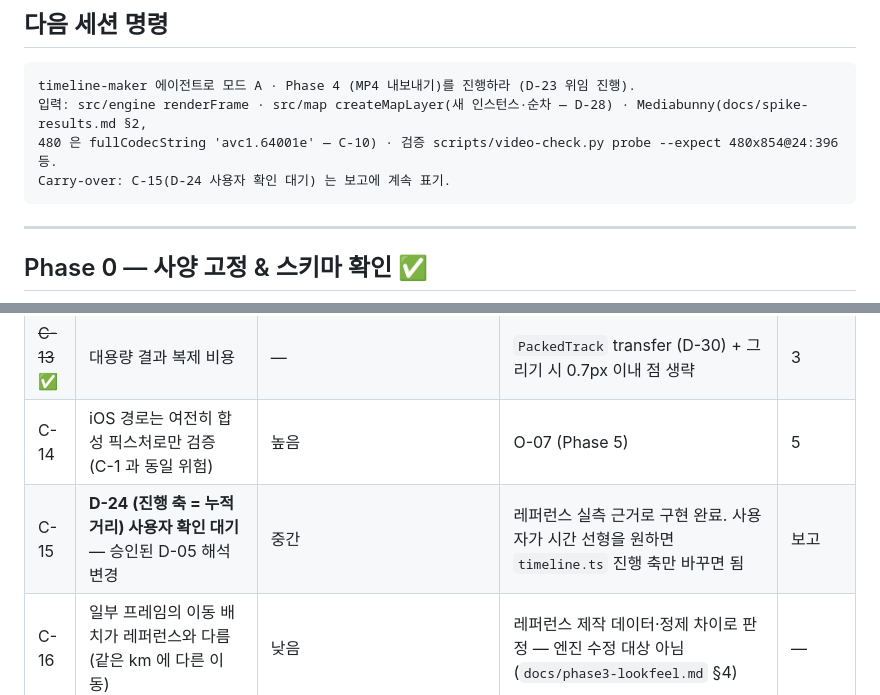
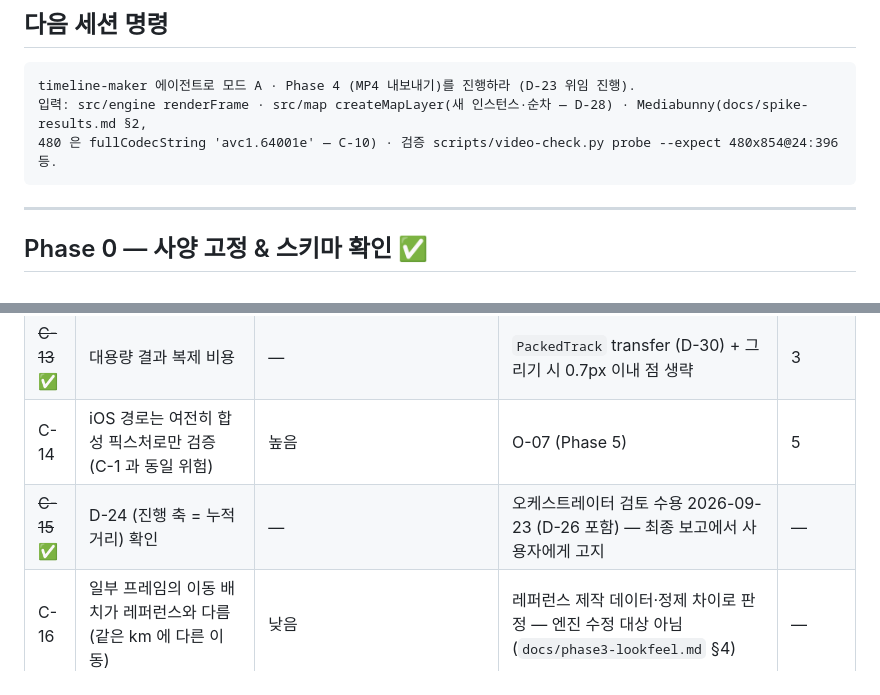
Before and after one commit to rynnkitty/timeline-maker, a Markdown page: docs/ROADMAP.md, 2 parts joined by grey strips. Drawn GitHub-style.

Commit message:
docs: accept D-24/D-26 (orchestrator review), close C-15
Co-Authored-By: Claude Opus 5.5 (1M context) <noreply@anthropic.com>

````diff
--- a/docs/ROADMAP.md
+++ b/docs/ROADMAP.md
@@ -21,7 +21,6 @@
 timeline-maker 에이전트로 모드 A · Phase 4 (MP4 내보내기)를 진행하라 (D-23 위임 진행).
 입력: src/engine renderFrame · src/map createMapLayer(새 인스턴스·순차 — D-28) · Mediabunny(docs/spike-results.md §2,
 480 은 fullCodecString 'avc1.64001e' — C-10) · 검증 scripts/video-check.py probe --expect 480x854@24:396 등.
-Carry-over: C-15(D-24 사용자 확인 대기) 는 보고에 계속 표기.
 ```
 
 ---
@@ -104,7 +103,7 @@ Task 는 각 Phase 진입 시 에이전트 §3 을 기준으로 분해해 여기
 | C-12 | 파일 크기 사전 차단 없음 (현재는 읽은 뒤 `FILE_TOO_LARGE` 판정) | 낮음 | Phase 5 입력 검증에서 크기 상한 안내 (D-22: 읽기 전 크기 검사 + 200MB+ 경고) | 5 |
 | ~~C-13~~ ✅ | 대용량 결과 복제 비용 | — | `PackedTrack` transfer (D-30) + 그리기 시 0.7px 이내 점 생략 | 3 |
 | C-14 | iOS 경로는 여전히 합성 픽스처로만 검증 (C-1 과 동일 위험) | 높음 | O-07 (Phase 5) | 5 |
-| C-15 | **D-24 (진행 축 = 누적 거리) 사용자 확인 대기** — 승인된 D-05 해석 변경 | 중간 | 레퍼런스 실측 근거로 구현 완료. 사용자가 시간 선형을 원하면 `timeline.ts` 진행 축만 바꾸면 됨 | 보고 |
+| ~~C-15~~ ✅ | D-24 (진행 축 = 누적 거리) 확인 | — | 오케스트레이터 검토 수용 2026-09-23 (D-26 포함) — 최종 보고에서 사용자에게 고지 | — |
 | C-16 | 일부 프레임의 이동 배치가 레퍼런스와 다름 (같은 km 에 다른 이동) | 낮음 | 레퍼런스 제작 데이터·정제 차이로 판정 — 엔진 수정 대상 아님 (`docs/phase3-lookfeel.md` §4) | — |
 | C-17 | 미리보기 최소 UI (파일·이름만, 기간·테마·길이·해상도 옵션 없음) | 낮음 | Phase 5 에서 설계. O-05(기본 기간)·O-06(테마) 확정 필요 | 5 |
 | ~~C-5~~ ✅ | Phase 0 산출물 미커밋 | — | main `1d76d3b` 로 커밋 (2026-09-23) | 1 |
````
